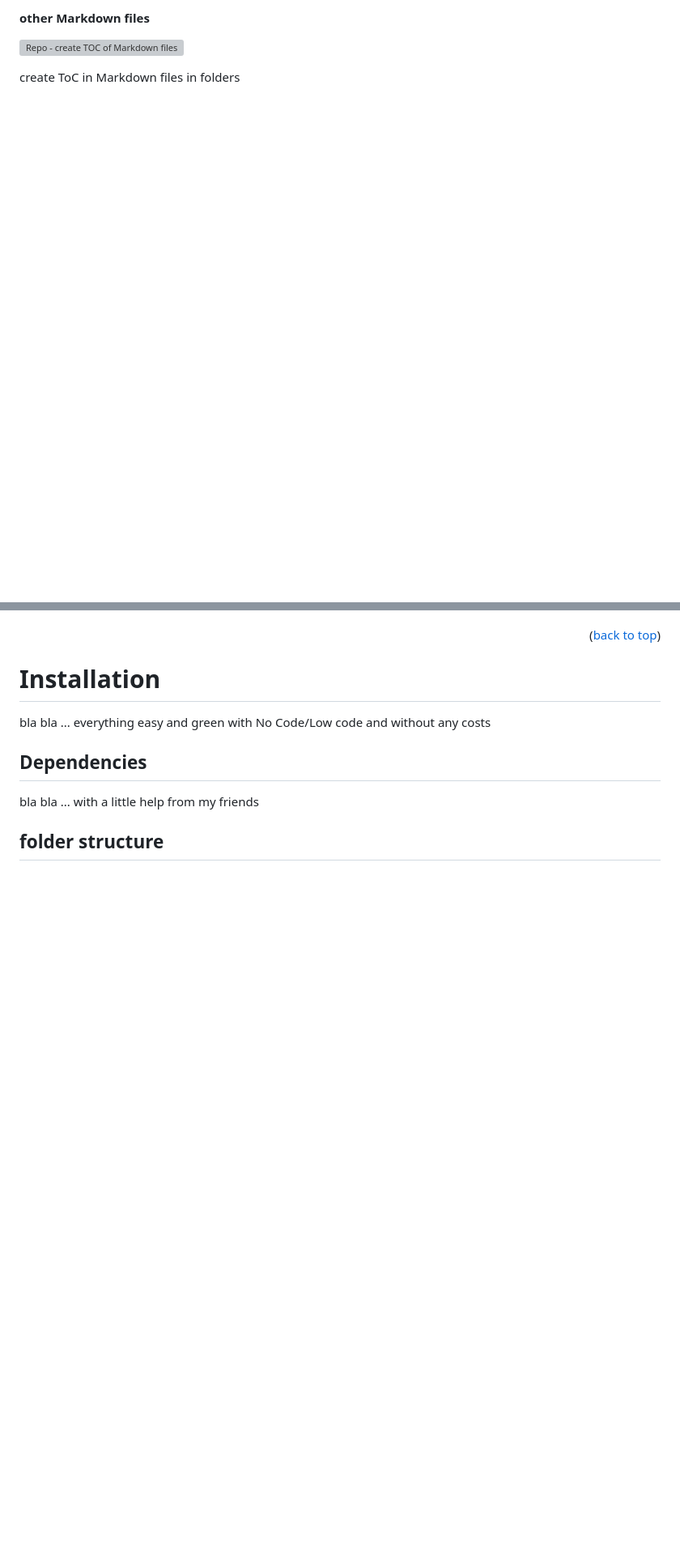
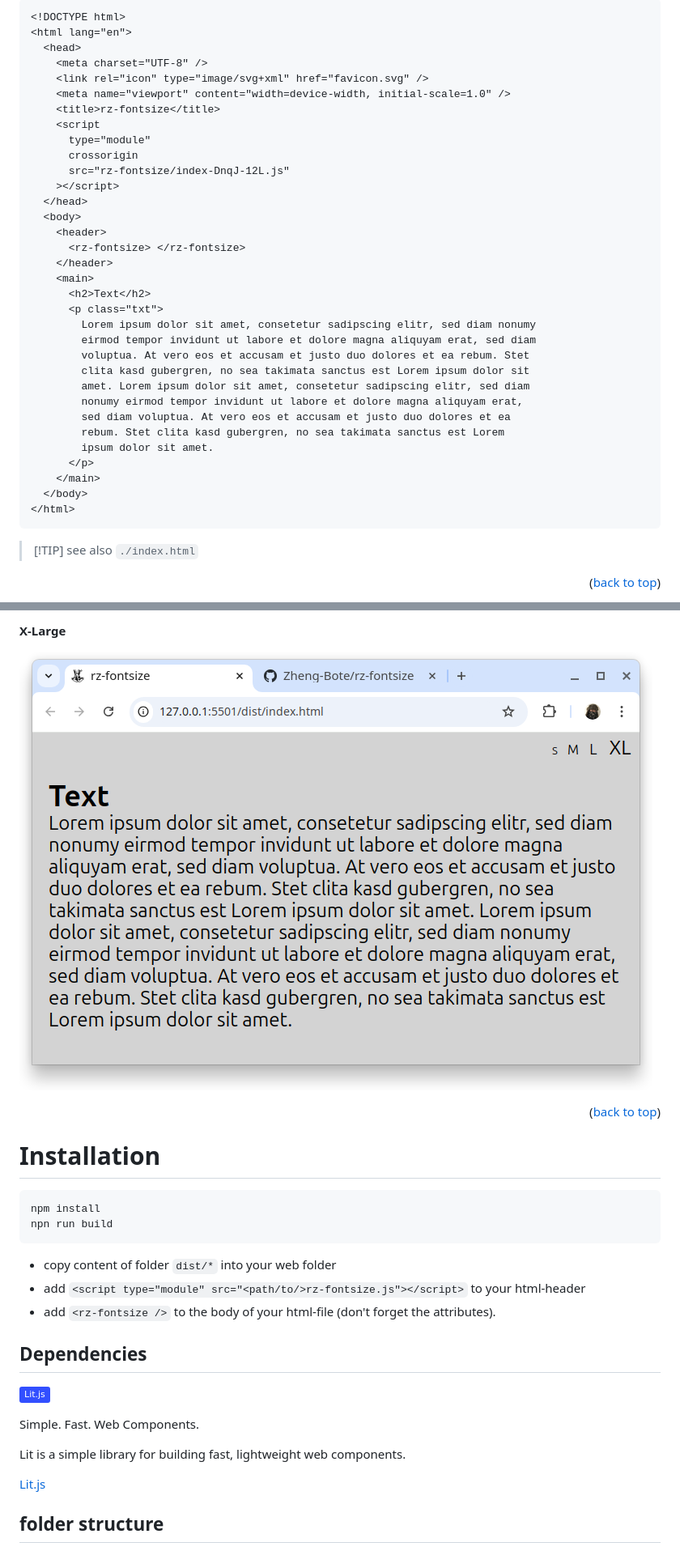
Before and after one commit to Zheng-Bote/rz-fontsize, a Markdown page: README.md, 2 parts joined by grey strips. Shown: that part at 81% size. GitHub-like rendering; pictures changed too: docs/x-large.png (added); badges without logos; blank space fills up the shorter version; grey boxes are pictures that could not be loaded.

````diff
--- a/README.md
+++ b/README.md
@@ -124,7 +102,42 @@ _see also:_ [Application Documentation](#documentation)
 
-#### other Markdown files
+```html
+<!DOCTYPE html>
+<html lang="en">
+  <head>
+    <meta charset="UTF-8" />
+    <link rel="icon" type="image/svg+xml" href="favicon.svg" />
+    <meta name="viewport" content="width=device-width, initial-scale=1.0" />
+    <title>rz-fontsize</title>
+    <script
+      type="module"
+      crossorigin
+      src="rz-fontsize/index-DnqJ-12L.js"
+    ></script>
+  </head>
+  <body>
+    <header>
+      <rz-fontsize> </rz-fontsize>
+    </header>
+    <main>
+      <h2>Text</h2>
+      <p class="txt">
+        Lorem ipsum dolor sit amet, consetetur sadipscing elitr, sed diam nonumy
+        eirmod tempor invidunt ut labore et dolore magna aliquyam erat, sed diam
+        voluptua. At vero eos et accusam et justo duo dolores et ea rebum. Stet
+        clita kasd gubergren, no sea takimata sanctus est Lorem ipsum dolor sit
+        amet. Lorem ipsum dolor sit amet, consetetur sadipscing elitr, sed diam
+        nonumy eirmod tempor invidunt ut labore et dolore magna aliquyam erat,
+        sed diam voluptua. At vero eos et accusam et justo duo dolores et ea
+        rebum. Stet clita kasd gubergren, no sea takimata sanctus est Lorem
+        ipsum dolor sit amet.
+      </p>
+    </main>
+  </body>
+</html>
+```
 
-[![Repo - create TOC of Markdown files](https://github.com/Zheng-Bote/repo-template/actions/workflows/repo-create_doctoc_md.yml/badge.svg)](https://github.com/Zheng-Bote/repo-template/actions/workflows/repo-create_doctoc_md.yml)
+> \[!TIP]
+> see also `./index.html`
 
-create ToC in Markdown files in folders
+<p align="right">(<a href="#top">back to top</a>)</p>
 
@@ -135,13 +158,29 @@ create ToC in Markdown files in folders
+**X-Large**
+
+![screenshot](./docs/x-large.png)
 
 <p align="right">(<a href="#top">back to top</a>)</p>
 
 # Installation
 
-bla bla ... everything easy and green with No Code/Low code and without any costs
+```bash
+npm install
+npn run build
+```
+
+- copy content of folder `dist/*` into your web folder
+- add `<script type="module" src="<path/to/>rz-fontsize.js"></script>` to your html-header
+- add `<rz-fontsize />` to the body of your html-file (don't forget the attributes).
 
 ## Dependencies
 
-bla bla ... with a little help from my friends
+![Lit.js](https://img.shields.io/badge/Lit.js-324FFF?logo=lit)
+
+Simple. Fast. Web Components.
+
+Lit is a simple library for building fast, lightweight web components.
+
+[Lit.js](https://lit.dev/)
 
 ## folder structure
 
````
Also changed, not shown: other parts of README.md (+34 -251 lines), docs/large.png (added), docs/medium.png (added), docs/small.png (added), 12 other files.
